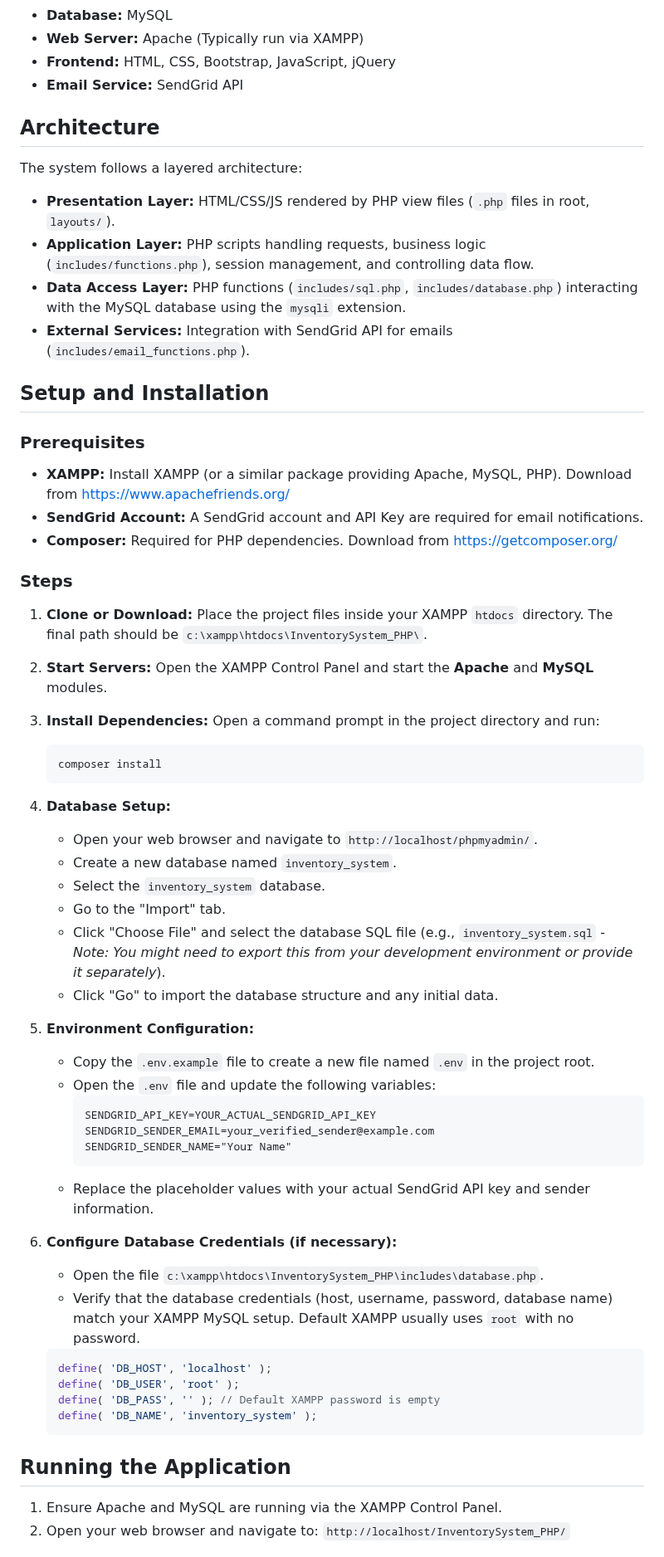
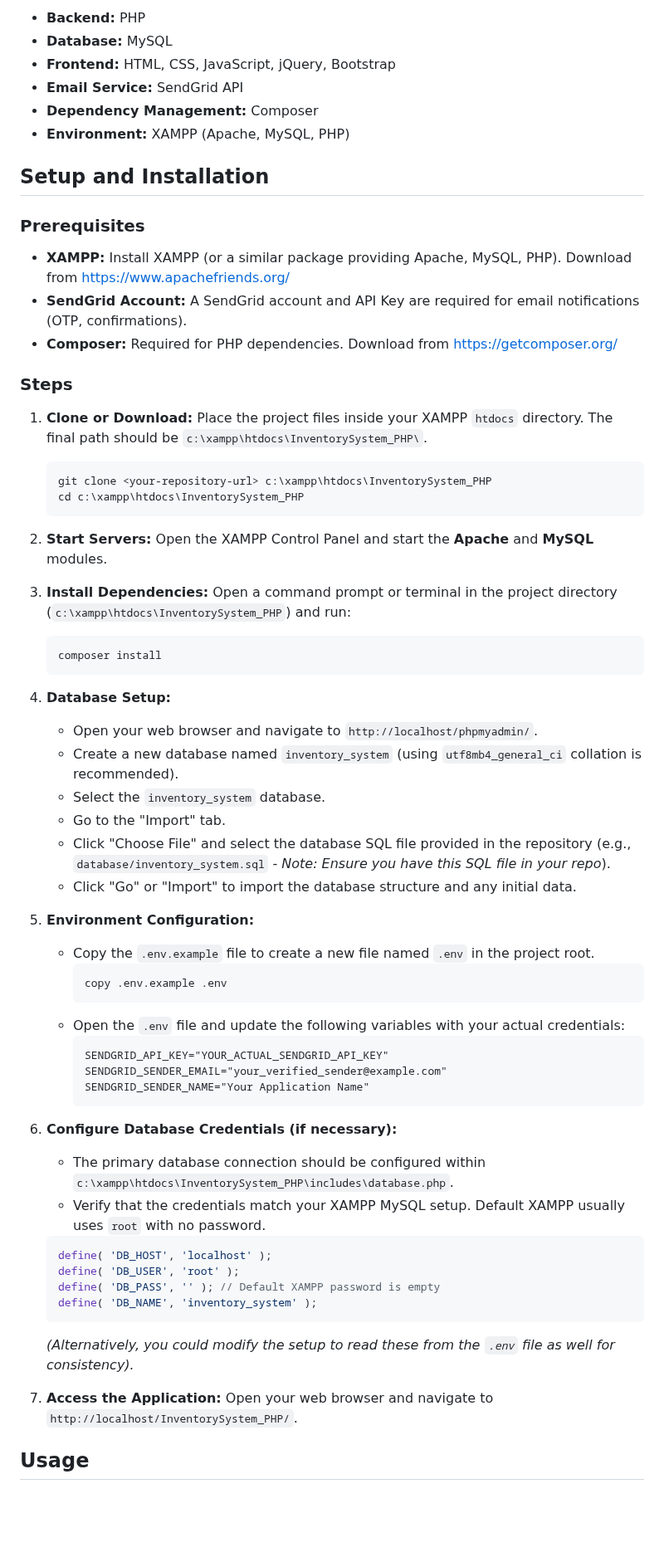
Before and after one commit to HRXHarshal/Multi-Store-Inventory-Management-System-, a Markdown page: README.md, the part around one of its changes. Shown at 83% size. Rendered like a GitHub page; blank space fills up the shorter version.

Commit message:
docs: Update README

````diff
--- a/README.md
+++ b/README.md
@@ -47,65 +51,65 @@ This system aims to solve these problems by providing a centralized, automated,
+*   **Backend:** PHP
 *   **Database:** MySQL
-*   **Web Server:** Apache (Typically run via XAMPP)
-*   **Frontend:** HTML, CSS, Bootstrap, JavaScript, jQuery
+*   **Frontend:** HTML, CSS, JavaScript, jQuery, Bootstrap
 *   **Email Service:** SendGrid API
-
-## Architecture
-
-The system follows a layered architecture:
-*   **Presentation Layer:** HTML/CSS/JS rendered by PHP view files (`.php` files in root, `layouts/`).
-*   **Application Layer:** PHP scripts handling requests, business logic (`includes/functions.php`), session management, and controlling data flow.
-*   **Data Access Layer:** PHP functions (`includes/sql.php`, `includes/database.php`) interacting with the MySQL database using the `mysqli` extension.
-*   **External Services:** Integration with SendGrid API for emails (`includes/email_functions.php`).
+*   **Dependency Management:** Composer
+*   **Environment:** XAMPP (Apache, MySQL, PHP)
 
 ## Setup and Installation
 
 ### Prerequisites
 
 *   **XAMPP:** Install XAMPP (or a similar package providing Apache, MySQL, PHP). Download from [https://www.apachefriends.org/](https://www.apachefriends.org/)
-*   **SendGrid Account:** A SendGrid account and API Key are required for email notifications.
+*   **SendGrid Account:** A SendGrid account and API Key are required for email notifications (OTP, confirmations).
 *   **Composer:** Required for PHP dependencies. Download from [https://getcomposer.org/](https://getcomposer.org/)
 
 ### Steps
 
 1.  **Clone or Download:** Place the project files inside your XAMPP `htdocs` directory. The final path should be `c:\xampp\htdocs\InventorySystem_PHP\`.
+    ```bash
+    git clone <your-repository-url> c:\xampp\htdocs\InventorySystem_PHP
+    cd c:\xampp\htdocs\InventorySystem_PHP
+    ```
 
 2.  **Start Servers:** Open the XAMPP Control Panel and start the **Apache** and **MySQL** modules.
 
-3.  **Install Dependencies:** Open a command prompt in the project directory and run:
-    ```
+3.  **Install Dependencies:** Open a command prompt or terminal in the project directory (`c:\xampp\htdocs\InventorySystem_PHP`) and run:
+    ```bash
     composer install
     ```
 
 4.  **Database Setup:**
     *   Open your web browser and navigate to `http://localhost/phpmyadmin/`.
-    *   Create a new database named `inventory_system`.
+    *   Create a new database named `inventory_system` (using `utf8mb4_general_ci` collation is recommended).
     *   Select the `inventory_system` database.
     *   Go to the "Import" tab.
-    *   Click "Choose File" and select the database SQL file (e.g., `inventory_system.sql` - *Note: You might need to export this from your development environment or provide it separately*).
-    *   Click "Go" to import the database structure and any initial data.
+    *   Click "Choose File" and select the database SQL file provided in the repository (e.g., `database/inventory_system.sql` - *Note: Ensure you have this SQL file in your repo*).
+    *   Click "Go" or "Import" to import the database structure and any initial data.
 
 5.  **Environment Configuration:**
     *   Copy the `.env.example` file to create a new file named `.env` in the project root.
-    *   Open the `.env` file and update the following variables:
+        ```bash
+        copy .env.example .env
         ```
-        SENDGRID_API_KEY=YOUR_ACTUAL_SENDGRID_API_KEY
-        SENDGRID_SENDER_EMAIL=your_verified_sender@example.com
-        SENDGRID_SENDER_NAME="Your Name"
+    *   Open the `.env` file and update the following variables with your actual credentials:
+        ```dotenv
+        SENDGRID_API_KEY="YOUR_ACTUAL_SENDGRID_API_KEY"
+        SENDGRID_SENDER_EMAIL="your_verified_sender@example.com"
+        SENDGRID_SENDER_NAME="Your Application Name"
         ```
-    *   Replace the placeholder values with your actual SendGrid API key and sender information.
 
 6.  **Configure Database Credentials (if necessary):**
-    *   Open the file `c:\xampp\htdocs\InventorySystem_PHP\includes\database.php`.
-    *   Verify that the database credentials (host, username, password, database name) match your XAMPP MySQL setup. Default XAMPP usually uses `root` with no password.
+    *   The primary database connection should be configured within `c:\xampp\htdocs\InventorySystem_PHP\includes\database.php`.
+    *   Verify that the credentials match your XAMPP MySQL setup. Default XAMPP usually uses `root` with no password.
     ```php
     define( 'DB_HOST', 'localhost' );
     define( 'DB_USER', 'root' );
     define( 'DB_PASS', '' ); // Default XAMPP password is empty
     define( 'DB_NAME', 'inventory_system' );
     ```
+    *(Alternatively, you could modify the setup to read these from the `.env` file as well for consistency).*
 
-## Running the Application
+7.  **Access the Application:** Open your web browser and navigate to `http://localhost/InventorySystem_PHP/`.
 
-1.  Ensure Apache and MySQL are running via the XAMPP Control Panel.
-2.  Open your web browser and navigate to: `http://localhost/InventorySystem_PHP/`
+## Usage
 
````
Also changed, not shown: other parts of README.md (+64 -59 lines).
